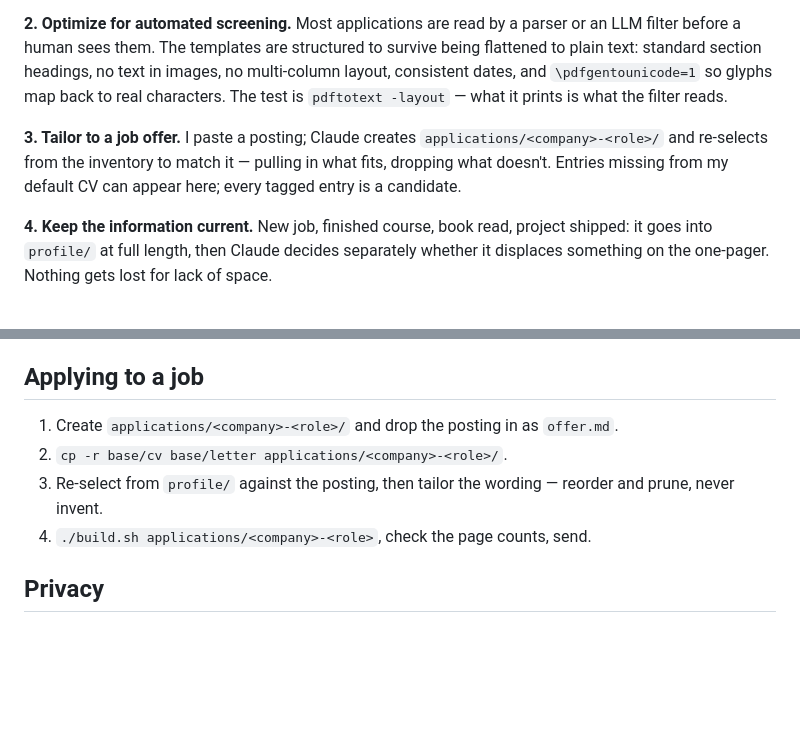
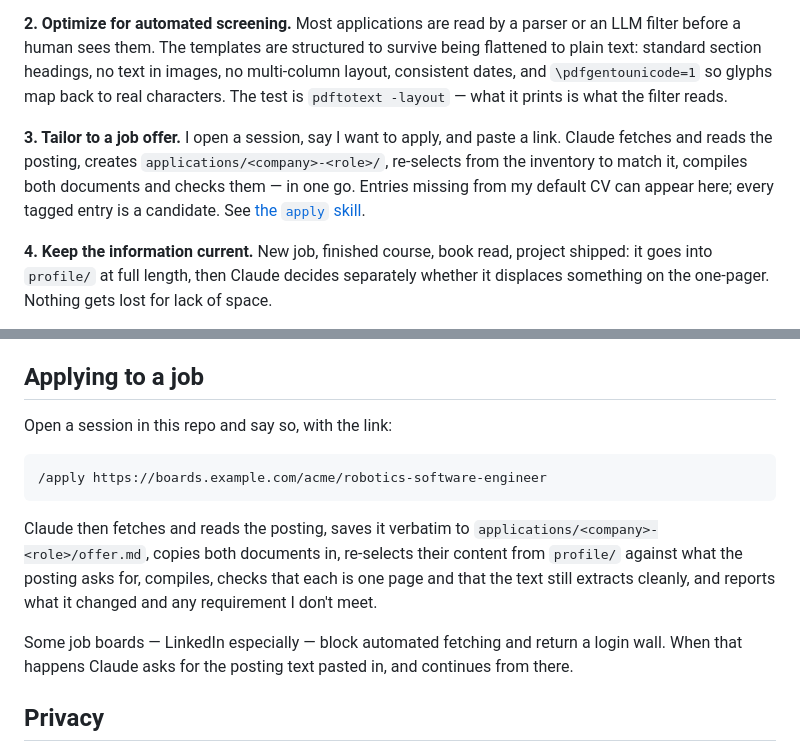
Before and after one commit to amo-grau/auto-cv, a Markdown page: README.md, 2 parts joined by grey strips. GitHub-like rendering; blank space fills up the shorter version.

Commit message:
Add /apply skill: run an application end to end from a posting URL
Applying is now one command with a link. The skill fetches and reads the
posting, creates applications/<company>-<role>/ with the offer saved verbatim,
re-selects CV and letter content from profile/ against what the posting asks
for, compiles, checks both are one page and that the text still extracts, and
reports the tailoring decisions plus any requirement Oscar does not meet.

Fetching is the fragile step — LinkedIn and similar boards return login walls —
so the skill validates what came back and falls back to asking for pasted text
rather than proceeding on a thin result.

Co-Authored-By: Claude Opus 5 <noreply@anthropic.com>

````diff
--- a/README.md
+++ b/README.md
@@ -32,10 +32,12 @@ multi-column layout, consistent dates, and `\pdfgentounicode=1` so glyphs map ba
 to real characters. The test is `pdftotext -layout` — what it prints is what the
 filter reads.
 
-**3. Tailor to a job offer.** I paste a posting; Claude creates
-`applications/<company>-<role>/` and re-selects from the inventory to match it —
-pulling in what fits, dropping what doesn't. Entries missing from my default CV
-can appear here; every tagged entry is a candidate.
+**3. Tailor to a job offer.** I open a session, say I want to apply, and paste a
+link. Claude fetches and reads the posting, creates
+`applications/<company>-<role>/`, re-selects from the inventory to match it,
+compiles both documents and checks them — in one go. Entries missing from my
+default CV can appear here; every tagged entry is a candidate. See
+[the `apply` skill](.claude/skills/apply/SKILL.md).
 
 **4. Keep the information current.** New job, finished course, book read, project
 shipped: it goes into `profile/` at full length, then Claude decides separately
@@ -98,11 +100,21 @@ each one, since both documents are meant to be a single page.
 
 ## Applying to a job
 
-1. Create `applications/<company>-<role>/` and drop the posting in as `offer.md`.
-2. `cp -r base/cv base/letter applications/<company>-<role>/`.
-3. Re-select from `profile/` against the posting, then tailor the wording —
-   reorder and prune, never invent.
-4. `./build.sh applications/<company>-<role>`, check the page counts, send.
+Open a session in this repo and say so, with the link:
+
+```
+/apply https://boards.example.com/acme/robotics-software-engineer
+```
+
+Claude then fetches and reads the posting, saves it verbatim to
+`applications/<company>-<role>/offer.md`, copies both documents in, re-selects
+their content from `profile/` against what the posting asks for, compiles, checks
+that each is one page and that the text still extracts cleanly, and reports what
+it changed and any requirement I don't meet.
+
+Some job boards — LinkedIn especially — block automated fetching and return a
+login wall. When that happens Claude asks for the posting text pasted in, and
+continues from there.
 
 ## Privacy
 
````
Also changed, not shown: CLAUDE.md (+15 -4 lines), 1 other file.
